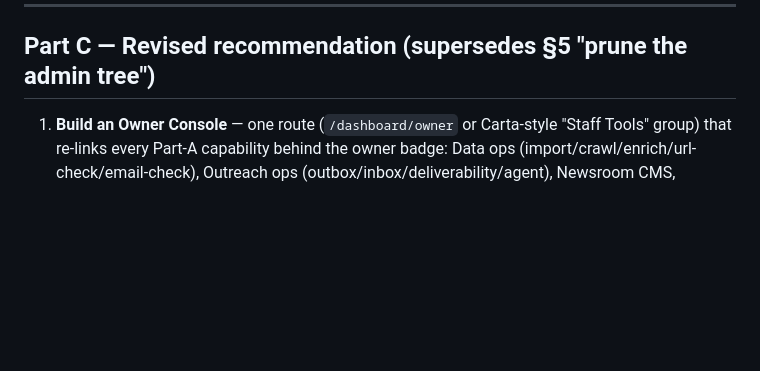
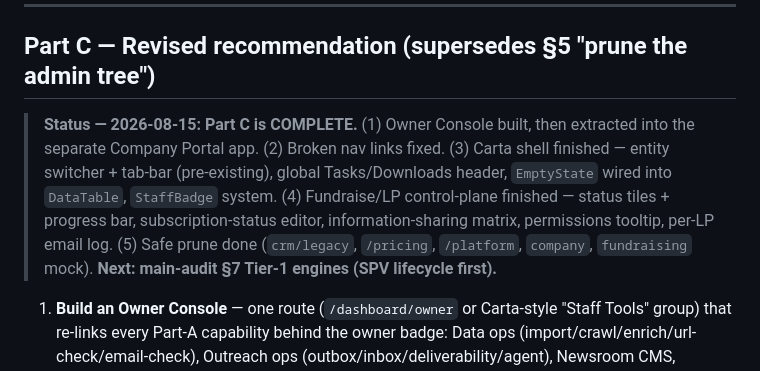
Before and after one commit to 345668/Anker, a Markdown page: docs/platform-audit-addendum.md, the part around the change. Rendered like a GitHub page; blank space fills up the shorter version.

Commit message:
docs: mark addendum Part C complete

```diff
--- a/docs/platform-audit-addendum.md
+++ b/docs/platform-audit-addendum.md
@@ -95,6 +95,8 @@ Extracted from the reference screenshots (Carta fund-admin / SPV flow). These ar
 
 ## Part C — Revised recommendation (supersedes §5 "prune the admin tree")
 
+> **Status — 2026-08-15: Part C is COMPLETE.** (1) Owner Console built, then extracted into the separate Company Portal app. (2) Broken nav links fixed. (3) Carta shell finished — entity switcher + tab-bar (pre-existing), global Tasks/Downloads header, `EmptyState` wired into `DataTable`, `StaffBadge` system. (4) Fundraise/LP control-plane finished — status tiles + progress bar, subscription-status editor, information-sharing matrix, permissions tooltip, per-LP email log. (5) Safe prune done (`crm/legacy`, `/pricing`, `/platform`, `company`, `fundraising` mock). **Next: main-audit §7 Tier-1 engines (SPV lifecycle first).**
+
 1. **Build an Owner Console** — one route (`/dashboard/owner` or Carta-style "Staff Tools" group) that re-links every Part-A capability behind the owner badge: Data ops (import/crawl/enrich/url-check/email-check), Outreach ops (outbox/inbox/deliverability/agent), Newsroom CMS, System/AI-config/Research, and the three stubs (Audit/Billing/Users) to finish. **Nothing in Part A gets deleted.**
 2. **Fix the two genuinely broken nav links** — "Newsroom" and "Send Center" should either move under the Owner Console with a Staff badge, or leave the general nav. (These were the real defects; the routes behind them are fine.)
 3. **Adopt the Carta shell** — entity switcher + tab-bar workspace (patterns 1–3), global Tasks/Downloads header (9), Staff badges (10), standardized table chrome + empty states (13–14). This is the "carry the Carta UI/UX into Anker" ask.
```
